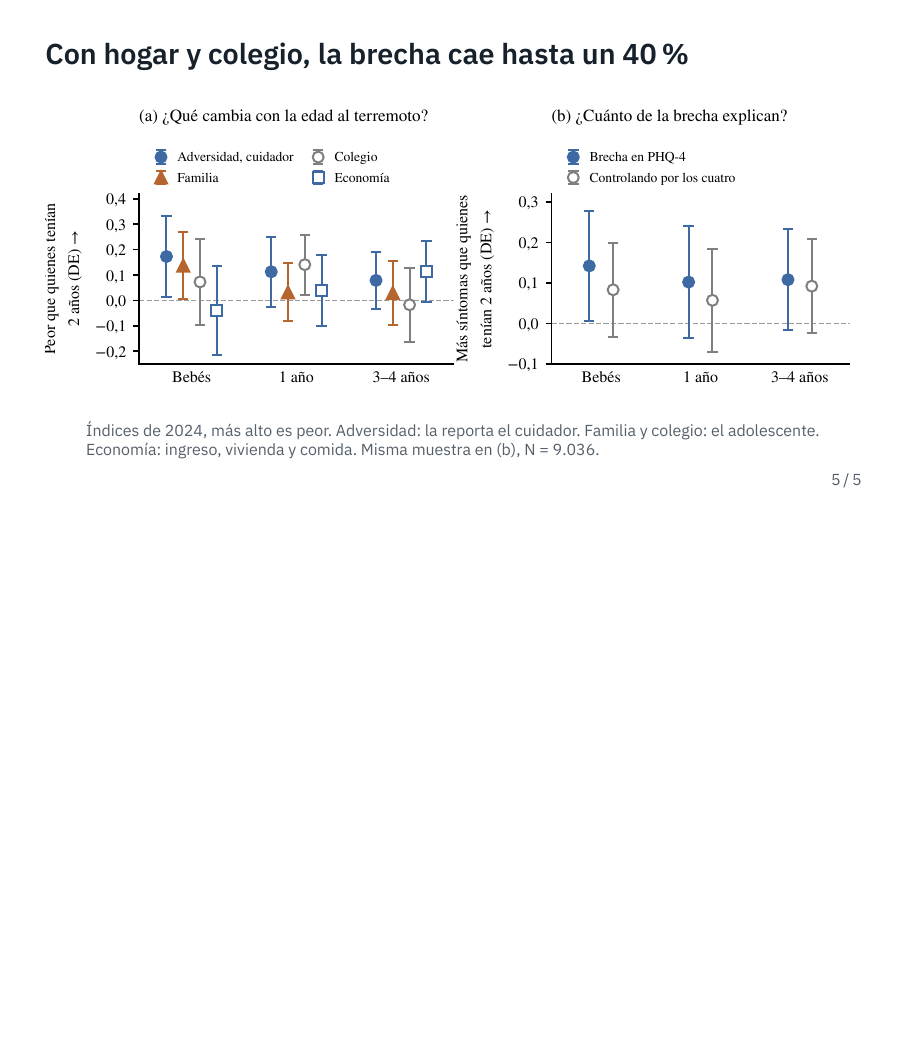
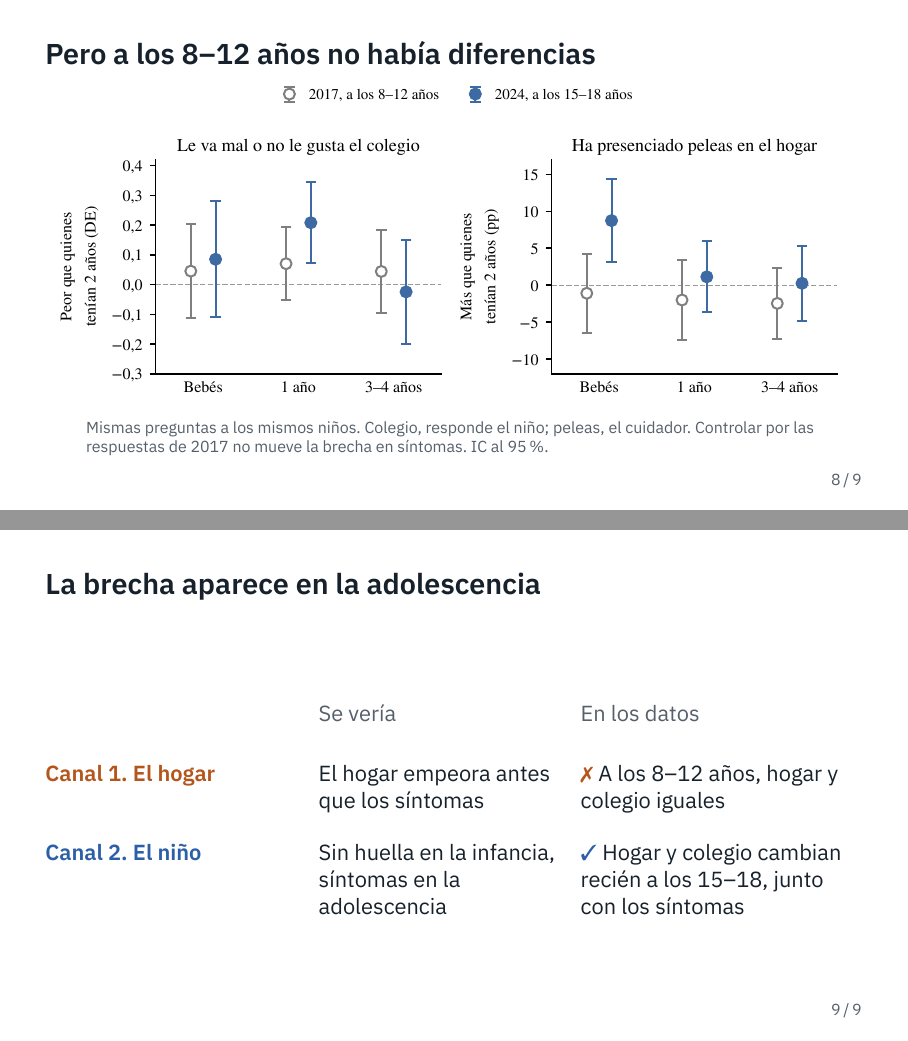
Before and after one commit to jedr1-ship-it/TALIS, LaTeX slides (presentacion/advisor.tex): page 5 of 5 before the commit and pages 8 and 9 of 9 after it, the two joined at a grey line, the shorter picture padded with empty space. Compiled offline with XeLaTeX.

Commit message:
Presentación: la historia en nueve diapositivas
Pregunta sola, los dos canales con quién afecta cada uno, título nuevo en
el mapa de calor, descomposición de la brecha, las mismas preguntas en
2017 y 2024 y una diapositiva final que contrasta los canales.

Co-Authored-By: Claude Opus 5.5 <noreply@anthropic.com>
Claude-Session: https://claude.ai/code/session_01UqKvCdoWhpNY2WRQ7PFfps

```diff
--- a/presentacion/advisor.tex
+++ b/presentacion/advisor.tex
@@ -12,8 +12,6 @@
 \usepackage{array}
 \usepackage{booktabs}
 \usepackage{pifont}
-\usepackage{tikz}
-\usetikzlibrary{shapes.geometric}
 
 \definecolor{ink}{HTML}{17212B}
 \definecolor{acc}{HTML}{2B5FA8}
@@ -34,15 +32,17 @@
 
 \newcommand{\sub}[1]{{\leavevmode\color{muted}#1}}
 \newcommand{\nota}[1]{\vfill\noindent\parbox{0.9\textwidth}{\raggedright\scriptsize\color{muted}#1}\par\vspace*{1mm}}
-\newcommand{\falla}{{\color{naranja}\ding{55}}}
-\newcommand{\nodist}{{\color{muted}$\approx$}}
+\newcommand{\cita}[1]{{\scriptsize\color{muted}#1}}
+\newcommand{\no}{{\leavevmode\color{naranja}\ding{55}}}
+\newcommand{\si}{{\leavevmode\color{acc}\ding{51}}}
+\newcommand{\canal}[2]{{\leavevmode\bfseries\color{#1}#2}}
 
-\title{27-F y salud mental adolescente: balance}
+\title{27-F y salud mental adolescente}
 \date{Octubre de 2026}
 
 \begin{document}
 
-% ------------------------------------------------------------------ 1. Idea
+% ------------------------------------------------------------------ 1. Chile
 \begin{frame}
 \frametitle{¿Deja huella vivir un terremoto con 0 a 4 años?}
 \begin{columns}[c,onlytextwidth]
@@ -65,0 +79,2 @@
+ & \canal{naranja}{Canal 1. El hogar}
+ & \canal{acc}{Canal 2. El niño, directamente} \\
@@ -65,0 +88,2 @@
+ & El hogar empeora antes que los síntomas
+ & Sin huella en la infancia, síntomas en la adolescencia \\
@@ -101,3 +141,5 @@ comunas afectadas menos no afectadas; IC al 95\%.}
 \centering
 \includegraphics[width=\textwidth]{figuras/resto.pdf}
 
+\nota{Estadístico t de cada edad frente a quienes tenían 2 años; estrellas al
+10, 5 y 1\%.}
@@ -106,11 +146,8 @@ comunas afectadas menos no afectadas; IC al 95\%.}
 \end{frame}
 
-% --------------------------------------------------------------- 5. Índices
+% ------------------------------------------------------ 7. Qué la acompaña
 \begin{frame}
-\frametitle{Con hogar y colegio, la brecha cae hasta un 40\%}
+\frametitle{Hogar y colegio explican parte de la brecha}
 \centering
-\includegraphics[width=\textwidth]{figuras/indices.pdf}
+\includegraphics[width=\textwidth]{figuras/descomposicion.pdf}
 
-\nota{Índices de 2024, más alto es peor. Adversidad: la reporta el cuidador.
-Familia y colegio: el adolescente. Economía: ingreso, vivienda y comida.
-Misma muestra en (b), N = 9.036.}
@@ -117,3 +159,29 @@ Misma muestra en (b), N = 9.036.}
+\begin{frame}
+\frametitle{Pero a los 8--12 años no había diferencias}
+\centering
+\includegraphics[width=\textwidth]{figuras/orden_temporal.pdf}
+
+\nota{Mismas preguntas a los mismos niños. Colegio, responde el niño; peleas,
+el cuidador. Controlar por las respuestas de 2017 no mueve la brecha en
+síntomas. IC al 95\%.}
+\end{frame}
+
+% ------------------------------------------------------------ 9. La historia
+\begin{frame}
+\frametitle{La brecha aparece en la adolescencia}
+\vspace{6mm}
+\renewcommand{\arraystretch}{1.9}
+\begin{tabular}{@{}>{\raggedright\arraybackslash}p{44mm}
+                >{\raggedright\arraybackslash}p{42mm}
+                >{\raggedright\arraybackslash}p{49mm}@{}}
+ & \sub{Se vería} & \sub{En los datos} \\
+\canal{naranja}{Canal 1. El hogar}
+ & El hogar empeora antes que los síntomas
+ & \no\ A los 8--12 años, hogar y colegio iguales \\
+\canal{acc}{Canal 2. El niño}
+ & Sin huella en la infancia, síntomas en la adolescencia
+ & \si\ Hogar y colegio cambian recién a los 15--18, junto con los síntomas \\
+\end{tabular}
 \end{frame}
 
 \end{document}
```
Also changed, not shown: presentacion/advisor.pdf, presentacion/advisor.tex (57 more changed lines).
